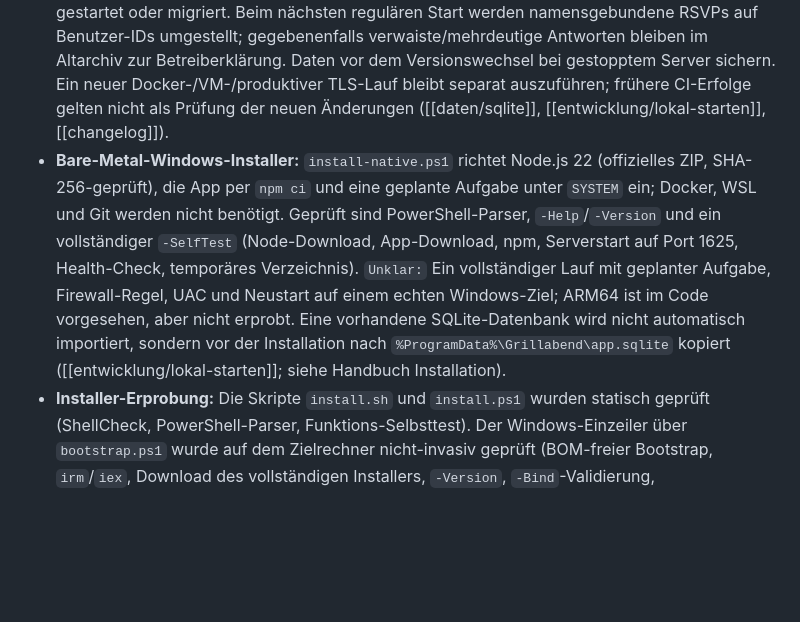
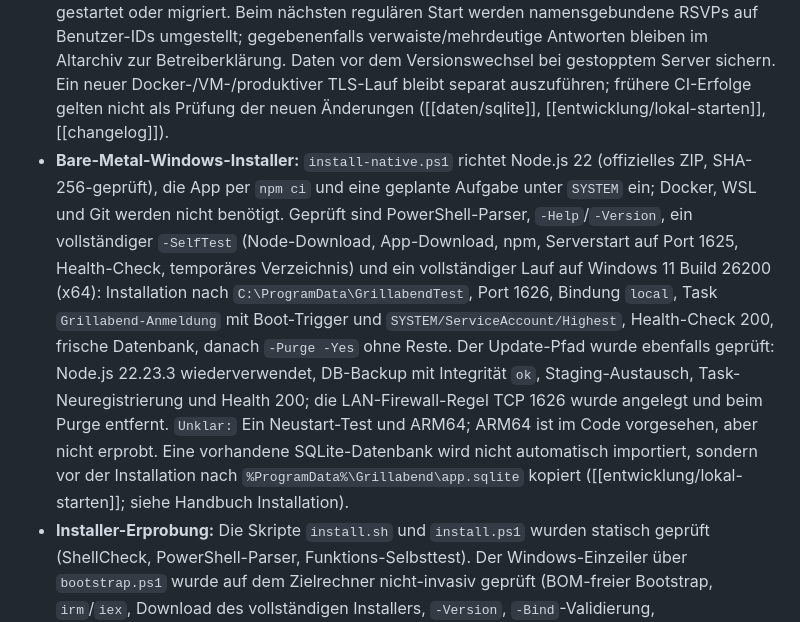
Before and after one commit to Anigx/Grillabend-Anmeldung, a Markdown page: docs/wiki/planung.md, the part around the change. Drawn GitHub-style; blank space fills up the shorter version.

Commit message:
docs: Bare-Metal-Update-Test dokumentieren

```diff
--- a/docs/wiki/planung.md
+++ b/docs/wiki/planung.md
@@ -6,7 +6,7 @@ Diese Liste enthält offene Punkte ohne zugesagten Zeitplan oder behaupteten For
 - **Feinheiten von Inhalt und Karte:** `Unklar:` endgültiger Veranstaltungsname, endgültige Regeln/Infotexte und der vom Admin tatsächlich auszuwählende Treffpunkt. Ohne gesetzten Pin bleibt die Adresssuche als Fallback bestehen ([[features/administration]]).
 - **Spätere Auswertung:** Die Admin-Userübersicht kann nach Name, Teilnahme, Hüttenschlaf, Luftmatratze und Bettzeug gefiltert werden. Eigene Statuseffekte sind noch nicht definiert oder umgesetzt; `Unklar:` Welche zusätzlichen Statusarten dafür benötigt werden ([[features/administration]]).
 - **Versionswechsel und Bestandsklärung:** Die Sicherheitskorrekturen sind mit synthetischen Daten und lokalem Nginx geprüft. Die tatsächliche Bestandsdatenbank wurde dabei nicht gestartet oder migriert. Beim nächsten regulären Start werden namensgebundene RSVPs auf Benutzer-IDs umgestellt; gegebenenfalls verwaiste/mehrdeutige Antworten bleiben im Altarchiv zur Betreiberklärung. Daten vor dem Versionswechsel bei gestopptem Server sichern. Ein neuer Docker-/VM-/produktiver TLS-Lauf bleibt separat auszuführen; frühere CI-Erfolge gelten nicht als Prüfung der neuen Änderungen ([[daten/sqlite]], [[entwicklung/lokal-starten]], [[changelog]]).
-- **Bare-Metal-Windows-Installer:** `install-native.ps1` richtet Node.js 22 (offizielles ZIP, SHA-256-geprüft), die App per `npm ci` und eine geplante Aufgabe unter `SYSTEM` ein; Docker, WSL und Git werden nicht benötigt. Geprüft sind PowerShell-Parser, `-Help`/`-Version` und ein vollständiger `-SelfTest` (Node-Download, App-Download, npm, Serverstart auf Port 1625, Health-Check, temporäres Verzeichnis). `Unklar:` Ein vollständiger Lauf mit geplanter Aufgabe, Firewall-Regel, UAC und Neustart auf einem echten Windows-Ziel; ARM64 ist im Code vorgesehen, aber nicht erprobt. Eine vorhandene SQLite-Datenbank wird nicht automatisch importiert, sondern vor der Installation nach `%ProgramData%\Grillabend\app.sqlite` kopiert ([[entwicklung/lokal-starten]]; siehe Handbuch Installation).
+- **Bare-Metal-Windows-Installer:** `install-native.ps1` richtet Node.js 22 (offizielles ZIP, SHA-256-geprüft), die App per `npm ci` und eine geplante Aufgabe unter `SYSTEM` ein; Docker, WSL und Git werden nicht benötigt. Geprüft sind PowerShell-Parser, `-Help`/`-Version`, ein vollständiger `-SelfTest` (Node-Download, App-Download, npm, Serverstart auf Port 1625, Health-Check, temporäres Verzeichnis) und ein vollständiger Lauf auf Windows 11 Build 26200 (x64): Installation nach `C:\ProgramData\GrillabendTest`, Port 1626, Bindung `local`, Task `Grillabend-Anmeldung` mit Boot-Trigger und `SYSTEM/ServiceAccount/Highest`, Health-Check 200, frische Datenbank, danach `-Purge -Yes` ohne Reste. Der Update-Pfad wurde ebenfalls geprüft: Node.js 22.23.3 wiederverwendet, DB-Backup mit Integrität `ok`, Staging-Austausch, Task-Neuregistrierung und Health 200; die LAN-Firewall-Regel TCP 1626 wurde angelegt und beim Purge entfernt. `Unklar:` Ein Neustart-Test und ARM64; ARM64 ist im Code vorgesehen, aber nicht erprobt. Eine vorhandene SQLite-Datenbank wird nicht automatisch importiert, sondern vor der Installation nach `%ProgramData%\Grillabend\app.sqlite` kopiert ([[entwicklung/lokal-starten]]; siehe Handbuch Installation).
 - **Installer-Erprobung:** Die Skripte `install.sh` und `install.ps1` wurden statisch geprüft (ShellCheck, PowerShell-Parser, Funktions-Selbsttest). Der Windows-Einzeiler über `bootstrap.ps1` wurde auf dem Zielrechner nicht-invasiv geprüft (BOM-freier Bootstrap, `irm`/`iex`, Download des vollständigen Installers, `-Version`, `-Bind`-Validierung, State/Override/Port/LAN). Die Ablage wurde von `%PUBLIC%` auf das benutzereigene `%LOCALAPPDATA%\Grillabend-Installer` umgestellt, weil `%PUBLIC%` für andere interaktive Konten beschreibbar war. Zielpfad-/Löschschutz, Tilde-Expansion, Compose-Override, Versionsvergleich und die Rückkehr ins Hauptmenü wurden isoliert geprüft. Der Linux-Installer wurde auf einem Debian-13-Server vollständig durchlaufen: vorhandene Installation gesichert, per `--purge --yes` entfernt und anschließend über die TUI neu installiert (Docker 29.9.1, Compose 5.6.0). Geprüft wurden Exit-Codes, Container, Volume, `/setup`, API und der öffentliche Zugang über den vorhandenen Nginx. Dabei gefundene Fehler (Optionssyntax, Exit-Code nach erfolgreichem Purge, verschluckter Speicher-Abbruch unter Windows) sind behoben. Ein vollständiger Lauf auf Windows 10/11 mit Docker Desktop, ein WSL2-Neustart sowie der Linux-Updatepfad stehen weiterhin aus. `Unklar:` Verhalten bei Unternehmens-UAC, exotischen Netzwerkprofilen und ARM64 (ARM wird bewusst abgelehnt) ([[entwicklung/lokal-starten]], [[changelog]]).
 
 Der gewünschte Neuaufbau mit Login, Teilnahme, getrenntem Bedarf an Luftmatratze und Bettzeug, administrierbaren Infos und Kartenbereich ist in Code umgesetzt; der Abschluss steht in [[changelog]].
```
Also changed, not shown: docs/wiki/changelog.md (+1 -1 lines), 1 other file.
